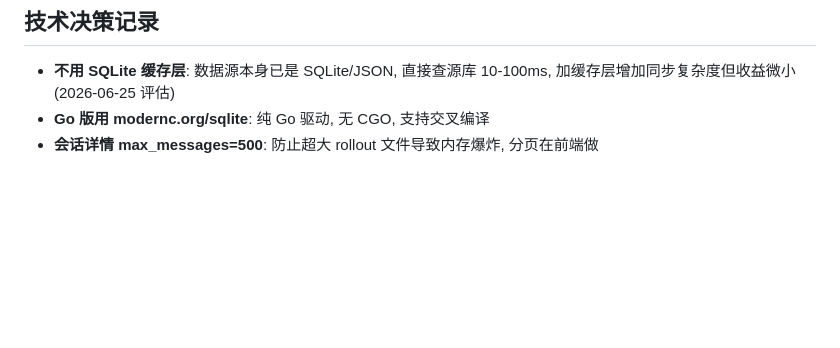
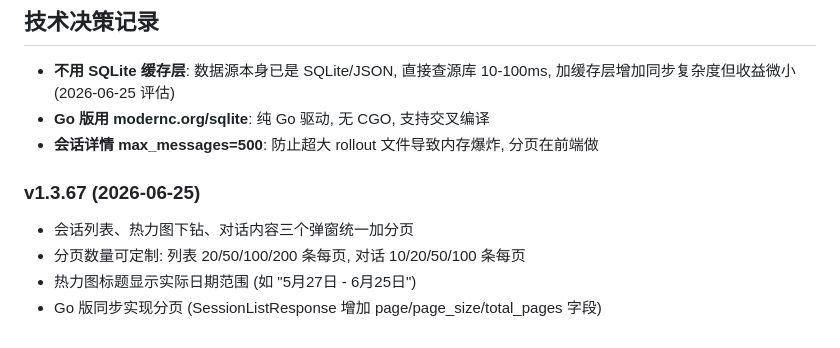
Before and after one commit to s01022953059-sys/TokenMonitor, a Markdown page: .codex/project_memory.md, the part around the change. Rendered like a GitHub page; blank space fills up the shorter version.

Commit message:
docs: 更新项目记忆 v1.3.67

```diff
--- a/.codex/project_memory.md
+++ b/.codex/project_memory.md
@@ -94,3 +94,9 @@
 - **不用 SQLite 缓存层**: 数据源本身已是 SQLite/JSON, 直接查源库 10-100ms, 加缓存层增加同步复杂度但收益微小 (2026-06-25 评估)
 - **Go 版用 modernc.org/sqlite**: 纯 Go 驱动, 无 CGO, 支持交叉编译
 - **会话详情 max_messages=500**: 防止超大 rollout 文件导致内存爆炸, 分页在前端做
+
+### v1.3.67 (2026-06-25)
+- 会话列表、热力图下钻、对话内容三个弹窗统一加分页
+- 分页数量可定制: 列表 20/50/100/200 条每页, 对话 10/20/50/100 条每页
+- 热力图标题显示实际日期范围 (如 "5月27日 - 6月25日")
+- Go 版同步实现分页 (SessionListResponse 增加 page/page_size/total_pages 字段)
```
